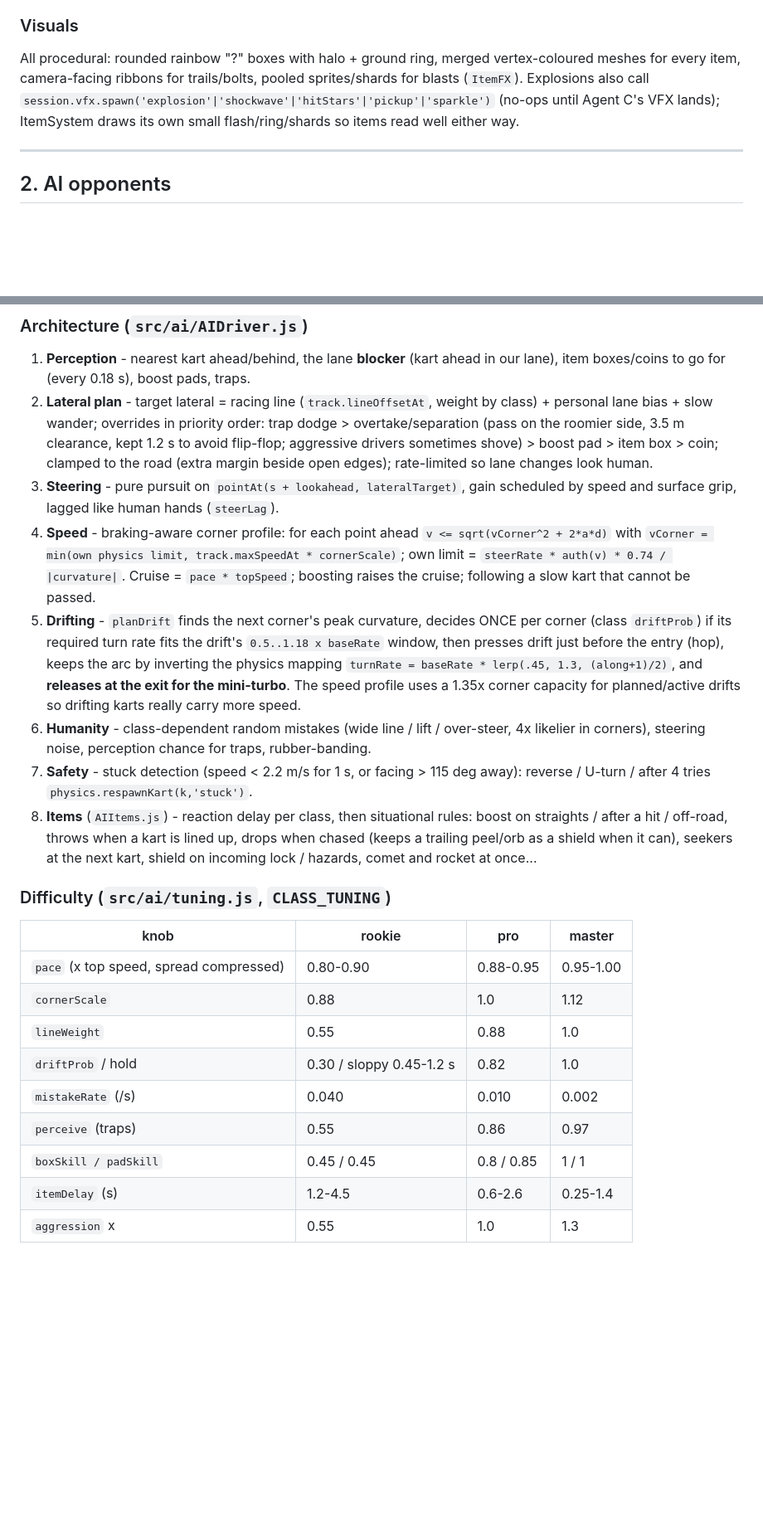
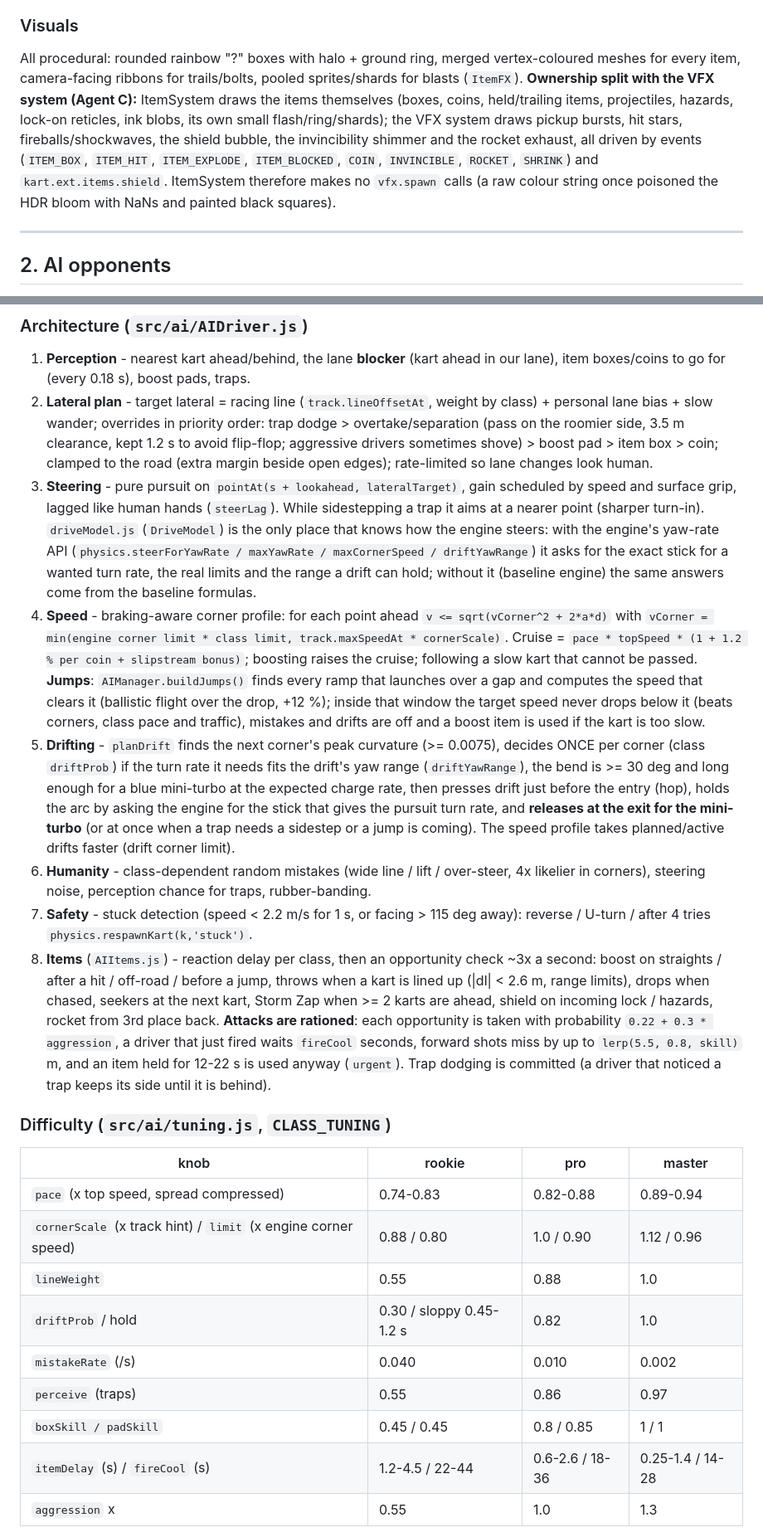
Before and after one commit to JustPenguin/OnePromptGame, a Markdown page: game/docs/gameplay.md, 2 parts joined by grey strips. Shown at 83% size. Drawn GitHub-style; blank space fills up the shorter version.

```diff
--- a/game/docs/gameplay.md
+++ b/game/docs/gameplay.md
@@ -69,8 +73,10 @@ Gold coin lines / zig-zags / arcs (instanced).  Uses `track.coins` if the track
 
 ### Visuals
 All procedural: rounded rainbow "?" boxes with halo + ground ring, merged vertex-coloured meshes for every item, camera-facing ribbons for
-trails/bolts, pooled sprites/shards for blasts (`ItemFX`).  Explosions also call `session.vfx.spawn('explosion'|'shockwave'|'hitStars'|'pickup'|'sparkle')`
-(no-ops until Agent C's VFX lands); ItemSystem draws its own small flash/ring/shards so items read well either way.
+trails/bolts, pooled sprites/shards for blasts (`ItemFX`).  **Ownership split with the VFX system (Agent C):** ItemSystem draws the items themselves (boxes, coins,
+held/trailing items, projectiles, hazards, lock-on reticles, ink blobs, its own small flash/ring/shards); the VFX system draws pickup bursts, hit stars, fireballs/shockwaves,
+the shield bubble, the invincibility shimmer and the rocket exhaust, all driven by events (`ITEM_BOX`, `ITEM_HIT`, `ITEM_EXPLODE`, `ITEM_BLOCKED`, `COIN`, `INVINCIBLE`, `ROCKET`, `SHRINK`) and
+`kart.ext.items.shield`.  ItemSystem therefore makes no `vfx.spawn` calls (a raw colour string once poisoned the HDR bloom with NaNs and painted black squares).
 
 ---------------------------------------------------------------------------------------------------------------------
 
@@ -83,29 +89,36 @@ trails/bolts, pooled sprites/shards for blasts (`ItemFX`).  Explosions also call
 2. **Lateral plan** - target lateral = racing line (`track.lineOffsetAt`, weight by class) + personal lane bias + slow wander; overrides in priority order:
    trap dodge > overtake/separation (pass on the roomier side, 3.5 m clearance, kept 1.2 s to avoid flip-flop; aggressive drivers sometimes shove) >
    boost pad > item box > coin; clamped to the road (extra margin beside open edges); rate-limited so lane changes look human.
-3. **Steering** - pure pursuit on `pointAt(s + lookahead, lateralTarget)`, gain scheduled by speed and surface grip, lagged like human hands (`steerLag`).
-4. **Speed** - braking-aware corner profile: for each point ahead `v <= sqrt(vCorner^2 + 2*a*d)` with `vCorner = min(own physics limit, track.maxSpeedAt * cornerScale)`;
-   own limit = `steerRate * auth(v) * 0.74 / |curvature|`.  Cruise = `pace * topSpeed`; boosting raises the cruise; following a slow kart that cannot be passed.
-5. **Drifting** - `planDrift` finds the next corner's peak curvature, decides ONCE per corner (class `driftProb`) if its required turn rate fits the
-   drift's `0.5..1.18 x baseRate` window, then presses drift just before the entry (hop), keeps the arc by inverting the physics mapping
-   `turnRate = baseRate * lerp(.45, 1.3, (along+1)/2)`, and **releases at the exit for the mini-turbo**.  The speed profile uses a 1.35x corner capacity
-   for planned/active drifts so drifting karts really carry more speed.
+3. **Steering** - pure pursuit on `pointAt(s + lookahead, lateralTarget)`, gain scheduled by speed and surface grip, lagged like human hands (`steerLag`).  While sidestepping a trap
+   it aims at a nearer point (sharper turn-in).  `driveModel.js` (`DriveModel`) is the only place that knows how the engine steers: with the engine's yaw-rate API
+   (`physics.steerForYawRate / maxYawRate / maxCornerSpeed / driftYawRange`) it asks for the exact stick for a wanted turn rate, the real limits and the range a drift can hold;
+   without it (baseline engine) the same answers come from the baseline formulas.
+4. **Speed** - braking-aware corner profile: for each point ahead `v <= sqrt(vCorner^2 + 2*a*d)` with `vCorner = min(engine corner limit * class limit, track.maxSpeedAt * cornerScale)`.
+   Cruise = `pace * topSpeed * (1 + 1.2 % per coin + slipstream bonus)`; boosting raises the cruise; following a slow kart that cannot be passed.
+   **Jumps**: `AIManager.buildJumps()` finds every ramp that launches over a gap and computes the speed that clears it (ballistic flight over the drop, +12 %); inside that window
+   the target speed never drops below it (beats corners, class pace and traffic), mistakes and drifts are off and a boost item is used if the kart is too slow.
+5. **Drifting** - `planDrift` finds the next corner's peak curvature (>= 0.0075), decides ONCE per corner (class `driftProb`) if the turn rate it needs fits the drift's yaw range
+   (`driftYawRange`), the bend is >= 30 deg and long enough for a blue mini-turbo at the expected charge rate, then presses drift just before the entry (hop), holds the arc by asking
+   the engine for the stick that gives the pursuit turn rate, and **releases at the exit for the mini-turbo** (or at once when a trap needs a sidestep or a jump is coming).
+   The speed profile takes planned/active drifts faster (drift corner limit).
 6. **Humanity** - class-dependent random mistakes (wide line / lift / over-steer, 4x likelier in corners), steering noise, perception chance for traps, rubber-banding.
 7. **Safety** - stuck detection (speed < 2.2 m/s for 1 s, or facing > 115 deg away): reverse / U-turn / after 4 tries `physics.respawnKart(k,'stuck')`.
-8. **Items** (`AIItems.js`) - reaction delay per class, then situational rules: boost on straights / after a hit / off-road, throws when a kart is lined up,
-   drops when chased (keeps a trailing peel/orb as a shield when it can), seekers at the next kart, shield on incoming lock / hazards, comet and rocket at once...
+8. **Items** (`AIItems.js`) - reaction delay per class, then an opportunity check ~3x a second: boost on straights / after a hit / off-road / before a jump, throws when a kart is lined up
+   (|dl| < 2.6 m, range limits), drops when chased, seekers at the next kart, Storm Zap when >= 2 karts are ahead, shield on incoming lock / hazards, rocket from 3rd place back.
+   **Attacks are rationed**: each opportunity is taken with probability `0.22 + 0.3 * aggression`, a driver that just fired waits `fireCool` seconds, forward shots miss by
+   up to `lerp(5.5, 0.8, skill)` m, and an item held for 12-22 s is used anyway (`urgent`).  Trap dodging is committed (a driver that noticed a trap keeps its side until it is behind).
 
 ### Difficulty (`src/ai/tuning.js`, `CLASS_TUNING`)
 | knob | rookie | pro | master |
 |---|---|---|---|
-| `pace` (x top speed, spread compressed) | 0.80-0.90 | 0.88-0.95 | 0.95-1.00 |
-| `cornerScale` | 0.88 | 1.0 | 1.12 |
+| `pace` (x top speed, spread compressed) | 0.74-0.83 | 0.82-0.88 | 0.89-0.94 |
+| `cornerScale` (x track hint) / `limit` (x engine corner speed) | 0.88 / 0.80 | 1.0 / 0.90 | 1.12 / 0.96 |
 | `lineWeight` | 0.55 | 0.88 | 1.0 |
 | `driftProb` / hold | 0.30 / sloppy 0.45-1.2 s | 0.82 | 1.0 |
 | `mistakeRate` (/s) | 0.040 | 0.010 | 0.002 |
 | `perceive` (traps) | 0.55 | 0.86 | 0.97 |
 | `boxSkill / padSkill` | 0.45 / 0.45 | 0.8 / 0.85 | 1 / 1 |
-| `itemDelay` (s) | 1.2-4.5 | 0.6-2.6 | 0.25-1.4 |
+| `itemDelay` (s) / `fireCool` (s) | 1.2-4.5 / 22-44 | 0.6-2.6 / 18-36 | 0.25-1.4 / 14-28 |
 | `aggression` x | 0.55 | 1.0 | 1.3 |
 
 Personalities come from `driver.personality` (aggression 0.3-0.9 -> shoving, boldness -> lane + corner speed) and driver stats (drift/handling tilt the skill).
```
Also changed, not shown: other parts of game/docs/gameplay.md (+36 -20 lines).
